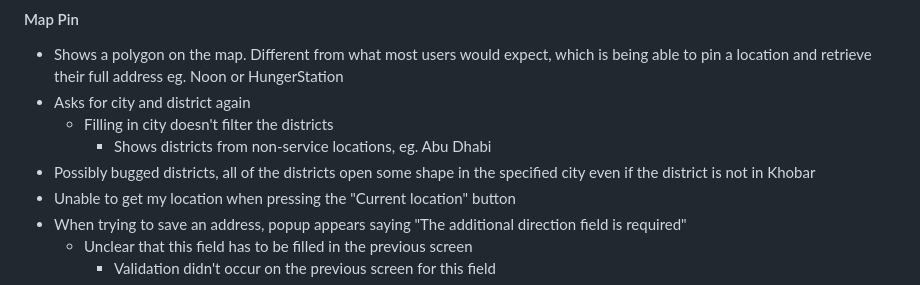
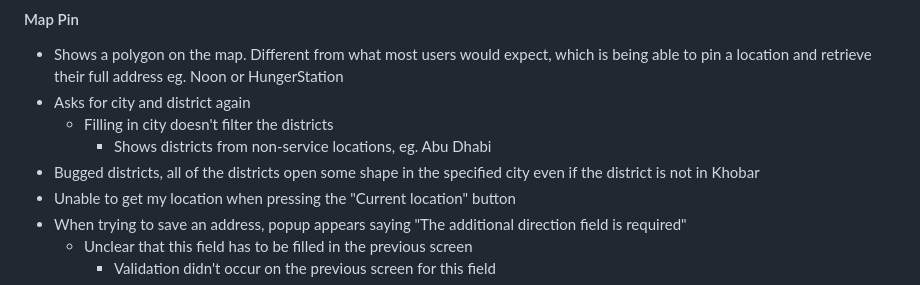
Before and after one commit to nbukhari1996/nbukhari1996.github.io, a Markdown page: Hader.md, the part around the change. Rendered like a GitHub page.

```diff
--- a/Hader.md
+++ b/Hader.md
@@ -71,7 +71,7 @@ One UI version: 8.0
 - Asks for city and district again
 	- Filling in city doesn't filter the districts
 		- Shows districts from non-service locations, eg. Abu Dhabi
-- Possibly bugged districts, all of the districts open some shape in the specified city even if the district is not in Khobar
+- Bugged districts, all of the districts open some shape in the specified city even if the district is not in Khobar
 - Unable to get my location when pressing the "Current location" button
 - When trying to save an address, popup appears saying "The additional direction field is required"
 	- Unclear that this field has to be filled in the previous screen
```
